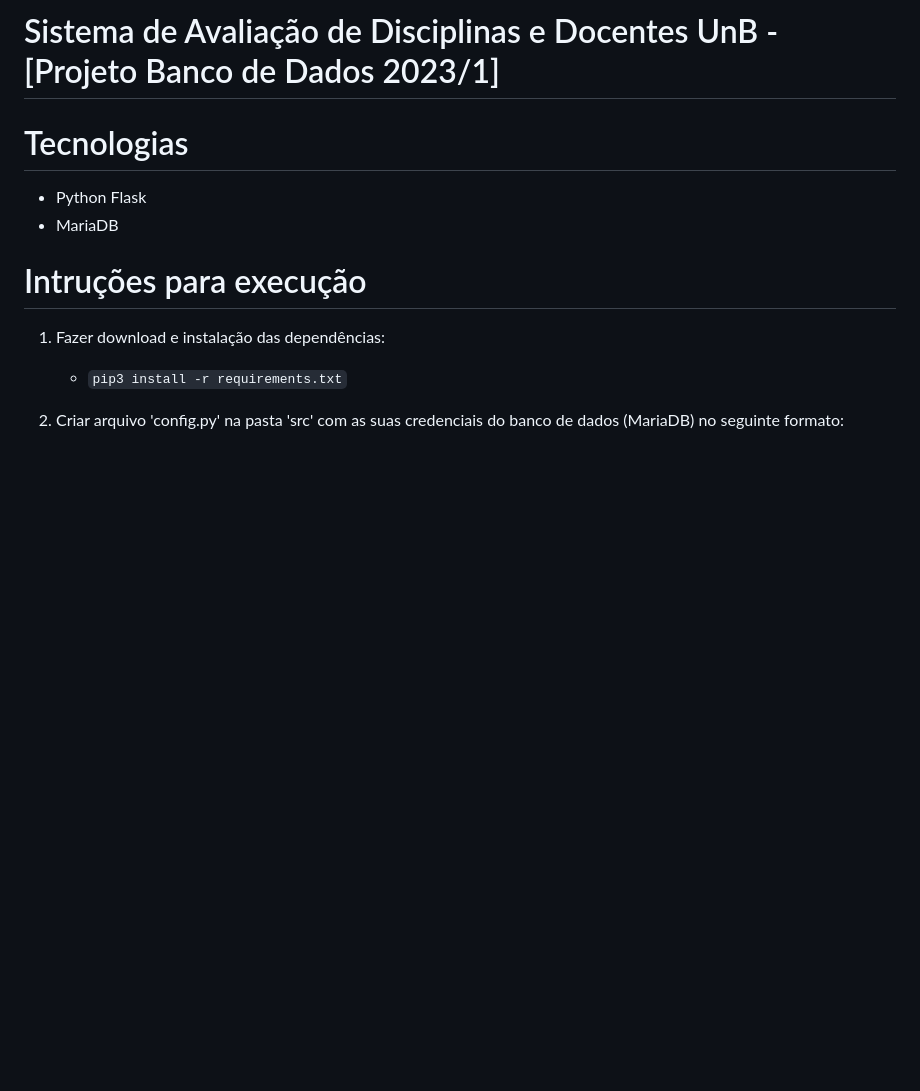
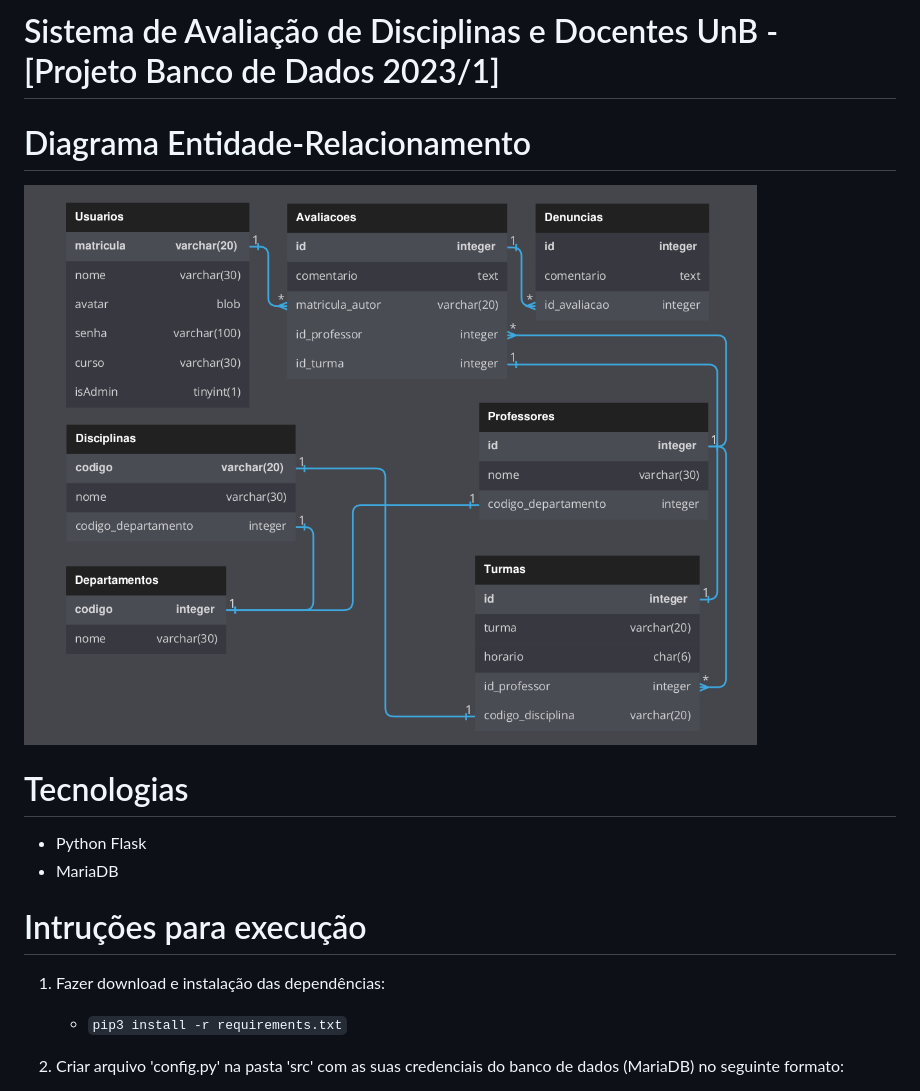
Before and after one commit to EmanuelFirmino/Projeto-BD-2023-1-EmanuelFirmino, a Markdown page: README.md, the part around the change. Drawn GitHub-style; pictures changed too: mer.png (added); blank space fills up the shorter version.

Commit message:
:sparkles: Add new features(3) :sparkles:

```diff
--- a/README.md
+++ b/README.md
@@ -1,4 +1,8 @@
 # Sistema de Avaliação de Disciplinas e Docentes UnB - [Projeto Banco de Dados 2023/1]
+
+# Diagrama Entidade-Relacionamento
+
+![MER](https://github.com/EmanuelFirmino/Projeto-BD-2023-1-EmanuelFirmino/blob/main/mer.png?raw=true)
 
 # Tecnologias
 
```
